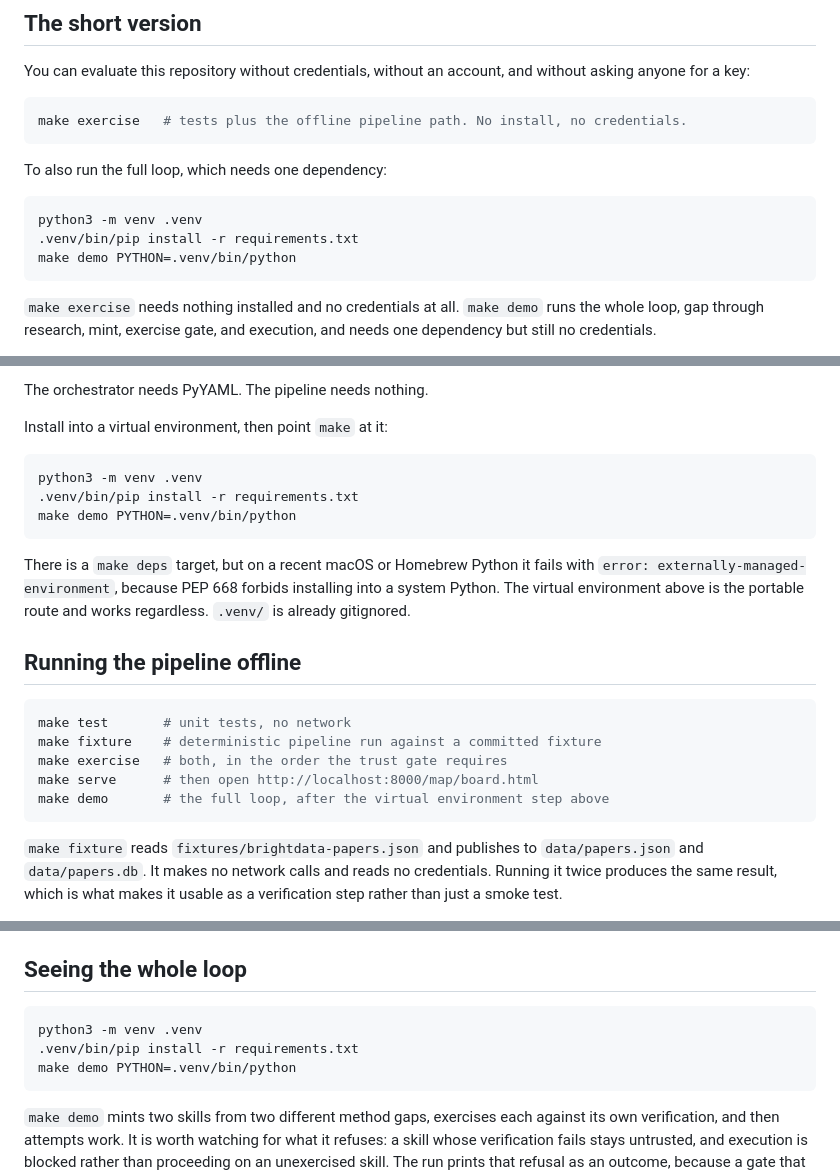
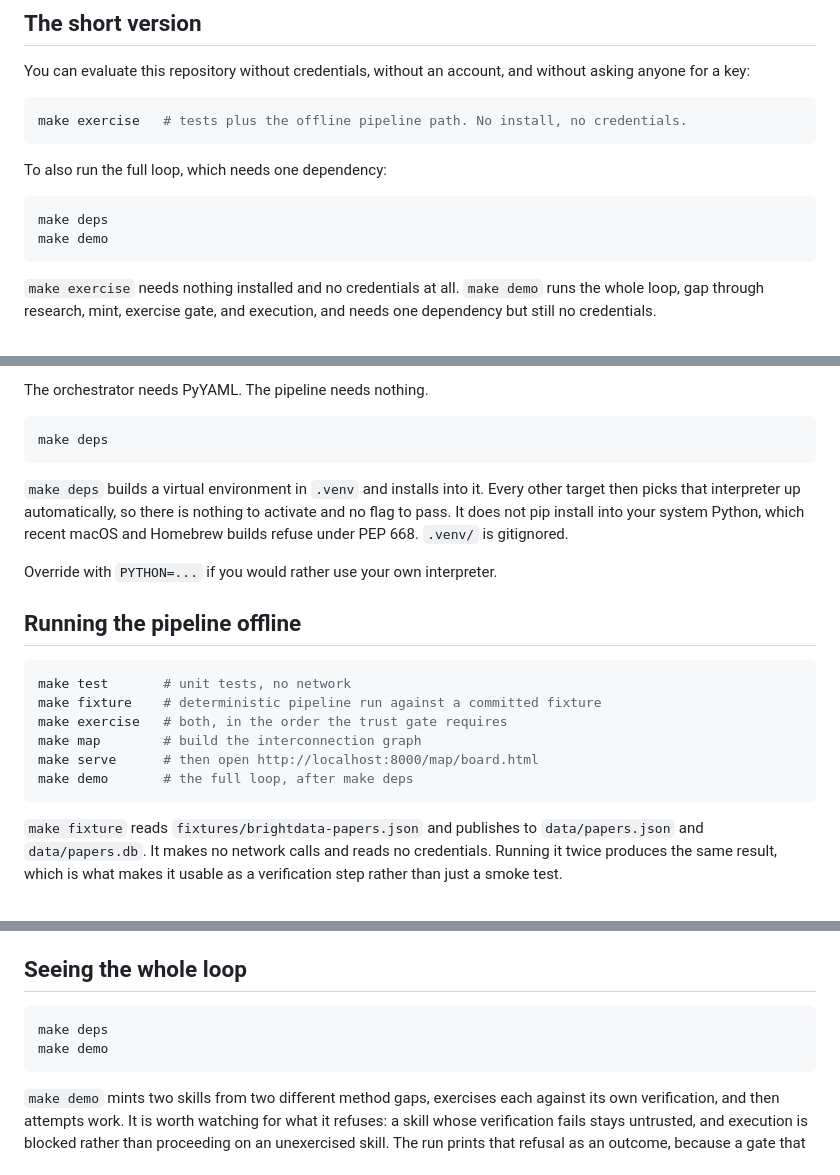
Before and after one commit to gocon-loca/trueforge-skill-loop, a Markdown page: docs/setup.md, 3 parts joined by grey strips. Rendered like a GitHub page.

Commit message:
Correct the runbook: make deps works, and the map is real (#13)
Two merges landed 83 seconds apart. The runbook merged at 20:56:44Z saying
make deps fails under PEP 668, and the fix for that merged at 20:58:07Z. So main
has been telling a reader that a working target is broken, and handing them a
manual virtualenv workaround for a bug that is no longer there. Worse than a
stale doc: it actively steers someone away from the command that works.

make deps now builds a venv and every target picks that interpreter up on its
own, so the doc says that instead, with the PYTHON override mentioned once for
anyone who wants their own.

Also adds make map, which did not exist when this file was written. The rendered
artifact is now an interconnection graph rather than the paper-shaped board
inherited from the original kit.

Rehearsed from a clean tree in the order the doc gives: make exercise, make deps,
make demo, make map. All four pass with no credentials.

````diff
--- a/docs/setup.md
+++ b/docs/setup.md
@@ -17,9 +17,8 @@ make exercise   # tests plus the offline pipeline path. No install, no credentia
 To also run the full loop, which needs one dependency:
 
 ```sh
-python3 -m venv .venv
-.venv/bin/pip install -r requirements.txt
-make demo PYTHON=.venv/bin/python
+make deps
+make demo
 ```
 
 `make exercise` needs nothing installed and no credentials at all. `make demo` runs the
@@ -53,18 +52,16 @@ so treat 3.11 as the safe number and 3.10 as probable.
 
 The orchestrator needs PyYAML. The pipeline needs nothing.
 
-Install into a virtual environment, then point `make` at it:
-
 ```sh
-python3 -m venv .venv
-.venv/bin/pip install -r requirements.txt
-make demo PYTHON=.venv/bin/python
+make deps
 ```
 
-There is a `make deps` target, but on a recent macOS or Homebrew Python it fails with
-`error: externally-managed-environment`, because PEP 668 forbids installing into a system
-Python. The virtual environment above is the portable route and works regardless.
-`.venv/` is already gitignored.
+`make deps` builds a virtual environment in `.venv` and installs into it. Every other
+target then picks that interpreter up automatically, so there is nothing to activate and
+no flag to pass. It does not pip install into your system Python, which recent macOS and
+Homebrew builds refuse under PEP 668. `.venv/` is gitignored.
+
+Override with `PYTHON=...` if you would rather use your own interpreter.
 
 ## Running the pipeline offline
 
@@ -72,8 +69,9 @@ Python. The virtual environment above is the portable route and works regardless
 make test       # unit tests, no network
 make fixture    # deterministic pipeline run against a committed fixture
 make exercise   # both, in the order the trust gate requires
+make map        # build the interconnection graph
 make serve      # then open http://localhost:8000/map/board.html
-make demo       # the full loop, after the virtual environment step above
+make demo       # the full loop, after make deps
 ```
 
 `make fixture` reads `fixtures/brightdata-papers.json` and publishes to `data/papers.json`
@@ -142,9 +140,8 @@ checklist is in [`CONTRIBUTING.md`](../CONTRIBUTING.md).
 ## Seeing the whole loop
 
 ```sh
-python3 -m venv .venv
-.venv/bin/pip install -r requirements.txt
-make demo PYTHON=.venv/bin/python
+make deps
+make demo
 ```
 
 `make demo` mints two skills from two different method gaps, exercises each against its own
````
